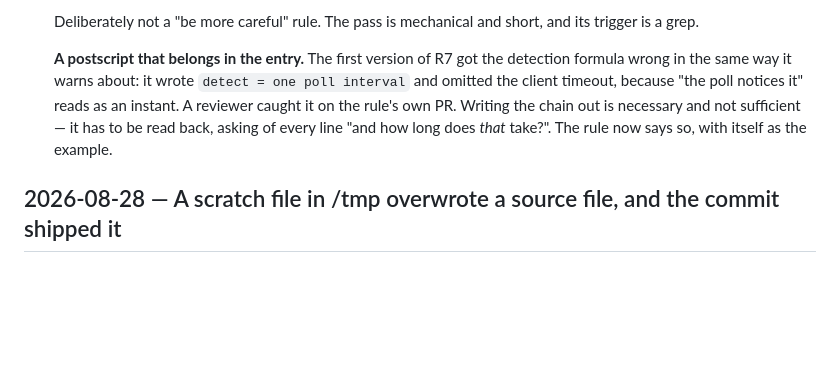
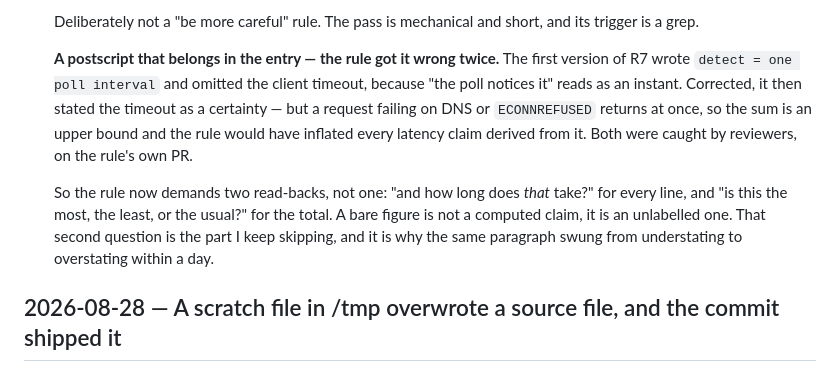
Before and after one commit to strausmann/paperless-scan-bridge, a Markdown page: docs/learnings/lessons-learned.md, the part around the change. Drawn GitHub-style; blank space fills up the shorter version.

```diff
--- a/docs/learnings/lessons-learned.md
+++ b/docs/learnings/lessons-learned.md
@@ -62,13 +62,19 @@ Newest first. Format & process: see [`README.md`](README.md) and `.claude/rules/
   Deliberately not a "be more careful" rule. The pass is mechanical and short,
   and its trigger is a grep.
 
-  **A postscript that belongs in the entry.** The first version of R7 got the
-  detection formula wrong in the same way it warns about: it wrote
-  `detect = one poll interval` and omitted the client timeout, because "the
-  poll notices it" reads as an instant. A reviewer caught it on the rule's own
-  PR. Writing the chain out is necessary and not sufficient — it has to be read
-  back, asking of every line "and how long does *that* take?". The rule now says
-  so, with itself as the example.
+  **A postscript that belongs in the entry — the rule got it wrong twice.**
+  The first version of R7 wrote `detect = one poll interval` and omitted the
+  client timeout, because "the poll notices it" reads as an instant. Corrected,
+  it then stated the timeout as a certainty — but a request failing on DNS or
+  `ECONNREFUSED` returns at once, so the sum is an upper bound and the rule
+  would have inflated every latency claim derived from it. Both were caught by
+  reviewers, on the rule's own PR.
+
+  So the rule now demands two read-backs, not one: "and how long does *that*
+  take?" for every line, and "is this the most, the least, or the usual?" for
+  the total. A bare figure is not a computed claim, it is an unlabelled one.
+  That second question is the part I keep skipping, and it is why the same
+  paragraph swung from understating to overstating within a day.
 
 ## 2026-08-28 — A scratch file in /tmp overwrote a source file, and the commit shipped it
 
```
Also changed, not shown: .claude/rules/time-and-order.md (+19 -13 lines).
